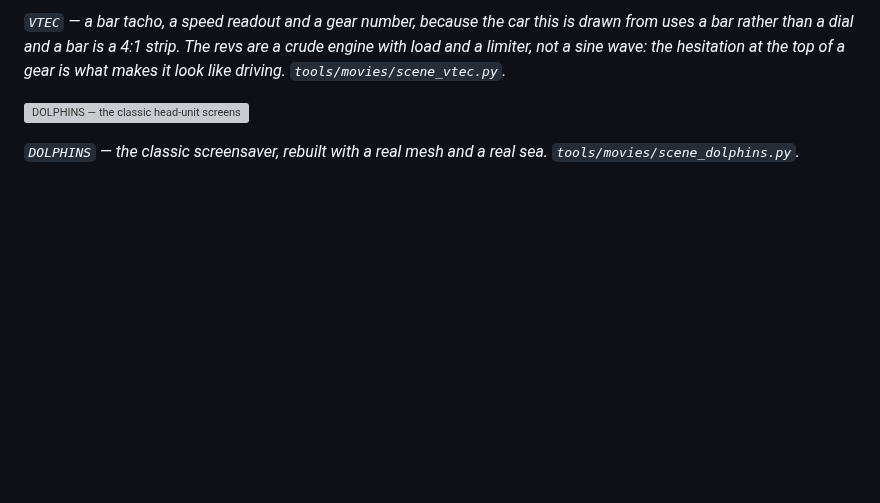
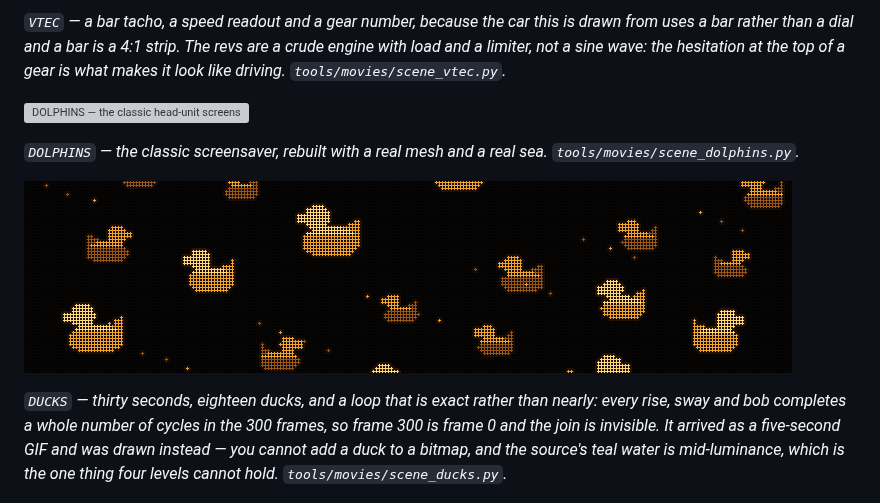
Before and after one commit to JonoGitty/pc-deck-7710, a Markdown page: README.md, the part around the change. GitHub-like rendering; pictures changed too: docs/media/ducks.gif (added); blank space fills up the shorter version; grey boxes are pictures that could not be loaded.

```diff
--- a/README.md
+++ b/README.md
@@ -109,6 +109,15 @@ hesitation at the top of a gear is what makes it look like driving.
 
 *`DOLPHINS` — the classic screensaver, rebuilt with a real mesh and a real sea.
 `tools/movies/scene_dolphins.py`.*
+
+![DUCKS — rubber ducks rising through black water](docs/media/ducks.gif)
+
+*`DUCKS` — thirty seconds, eighteen ducks, and a loop that is exact rather than
+nearly: every rise, sway and bob completes a whole number of cycles in the 300
+frames, so frame 300 *is* frame 0 and the join is invisible. It arrived as a
+five-second GIF and was drawn instead — you cannot add a duck to a bitmap, and
+the source's teal water is mid-luminance, which is the one thing four levels
+cannot hold. `tools/movies/scene_ducks.py`.*
 
 ![SPIN — the minimal template scene](docs/media/spin.gif)
 
```
Also changed, not shown: 8 other files.
